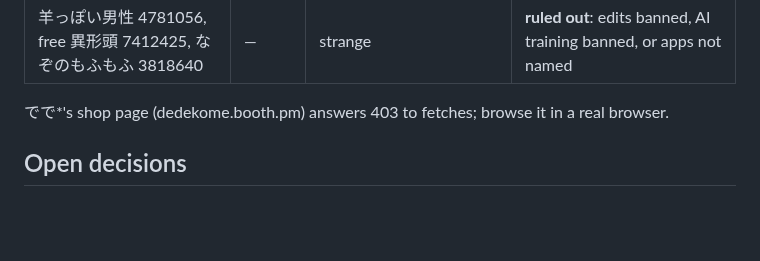
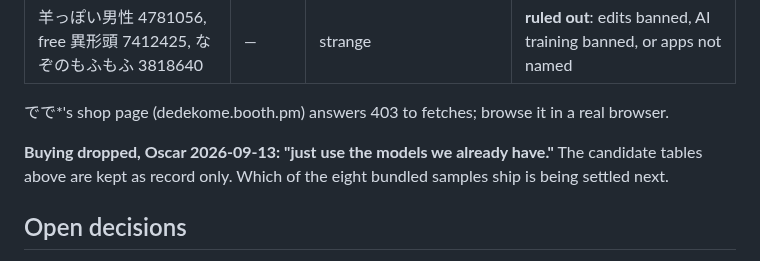
Before and after one commit to ossskkar/bender, a Markdown page: LIVE2D.md, the part around the change. GitHub-like rendering; blank space fills up the shorter version.

Commit message:
LIVE2D: buying a character dropped
Co-Authored-By: Claude Opus 5 <noreply@anthropic.com>

```diff
--- a/LIVE2D.md
+++ b/LIVE2D.md
@@ -207,6 +207,10 @@ Covers looked at for every row:
 | 羊っぽい男性 4781056, free 異形頭 7412425, なぞのもふもふ 3818640 | — | strange | **ruled out**: edits banned, AI training banned, or apps not named |
 
 でで*'s shop page (dedekome.booth.pm) answers 403 to fetches; browse it in a real browser.
+
+**Buying dropped, Oscar 2026-09-13: "just use the models we already have."**
+The candidate tables above are kept as record only. Which of the eight bundled
+samples ship is being settled next.
 
 ## Open decisions
 
```
